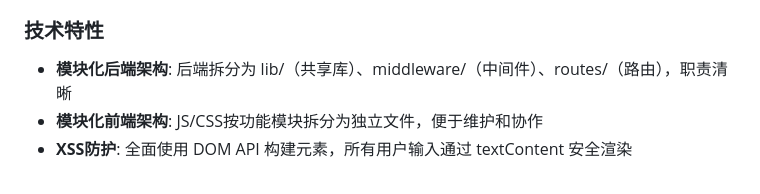
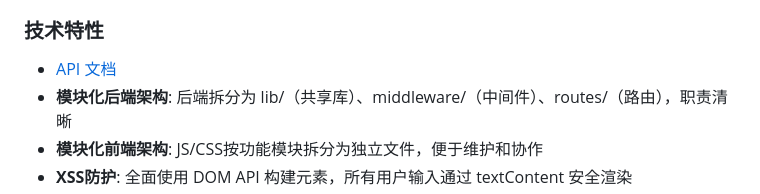
Before and after one commit to kobeqin2026/enhanced-gpu-bu-daily-status-tracker, a Markdown page: README.md, the part around the change. Rendered like a GitHub page.

```diff
--- a/README.md
+++ b/README.md
@@ -27,6 +27,7 @@
 - **BU准出标准 (BU Exit Criteria)**: 定义和管理每个Domain的准出标准
 
 ### 技术特性
+- [API 文档](API.md)
 - **模块化后端架构**: 后端拆分为 lib/（共享库）、middleware/（中间件）、routes/（路由），职责清晰
 - **模块化前端架构**: JS/CSS按功能模块拆分为独立文件，便于维护和协作
 - **XSS防护**: 全面使用 DOM API 构建元素，所有用户输入通过 textContent 安全渲染
```
Also changed, not shown: API.md (added, +173 -0 lines).
